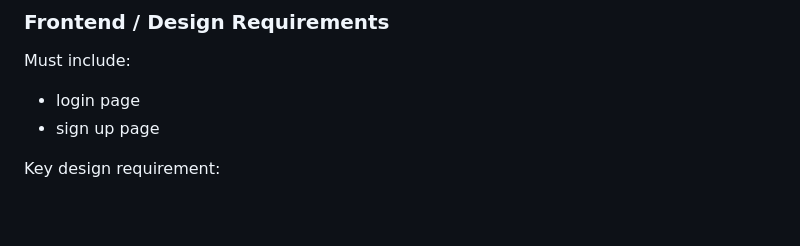
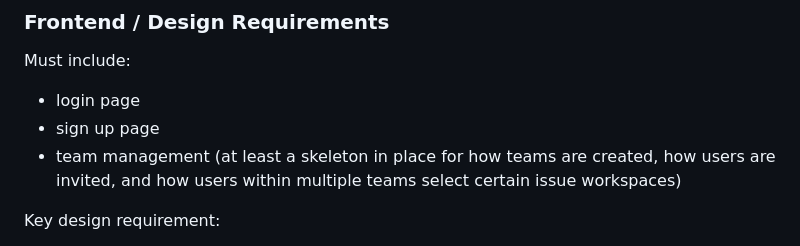
Before and after one commit to cse110-sp26-group1/cse110-sp26-group1, a Markdown page: sprint-plans/SPRINT-1-end.md, the part around the change. Drawn GitHub-style; blank space fills up the shorter version.

Commit message:
docs: add team detail to frontend reqs

```diff
--- a/sprint-plans/SPRINT-1-end.md
+++ b/sprint-plans/SPRINT-1-end.md
@@ -41,6 +41,7 @@ Must include:
 
 -   login page
 -   sign up page
+-   team management (at least a skeleton in place for how teams are created, how users are invited, and how users within multiple teams select certain issue workspaces)
 
 Key design requirement:
 
```
